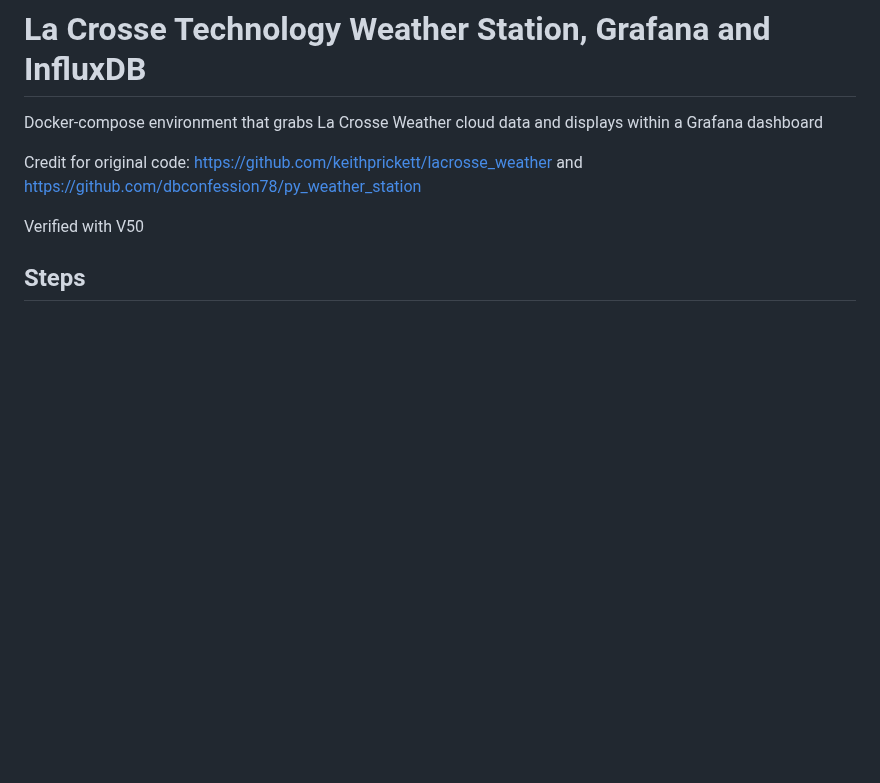
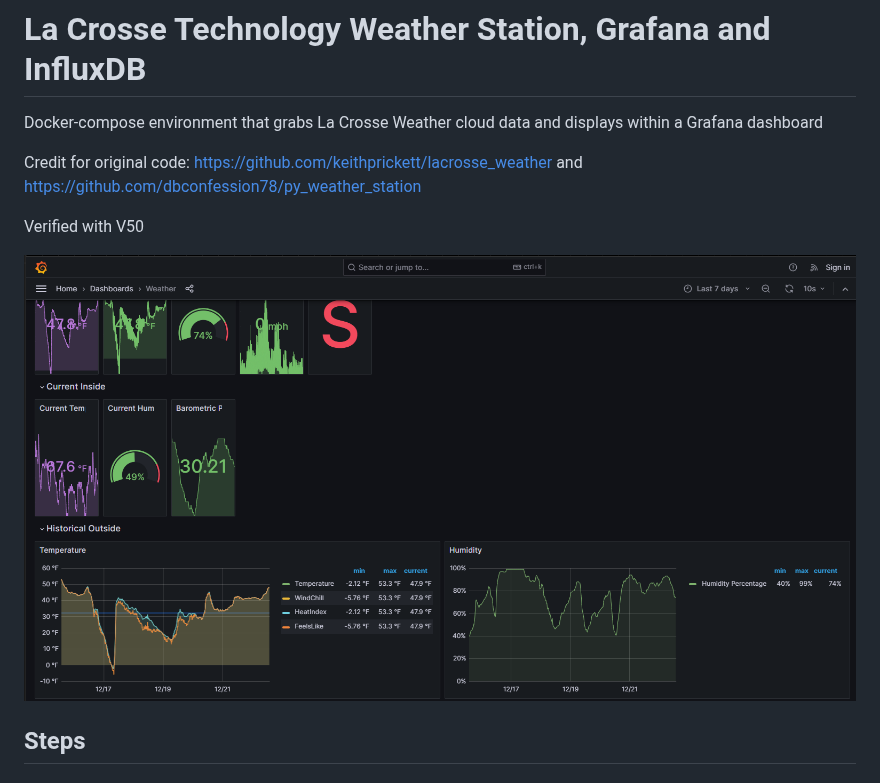
Before and after one commit to ryancbutler/lacrosse_weather, a Markdown page: README.md, the part around the change. GitHub-like rendering; pictures changed too: images/grafana.png (added); blank space fills up the shorter version.

Commit message:
adding image

```diff
--- a/README.md
+++ b/README.md
@@ -4,6 +4,8 @@ Docker-compose environment that grabs La Crosse Weather cloud data and displays
 Credit for original code: https://github.com/keithprickett/lacrosse_weather and https://github.com/dbconfession78/py_weather_station
 
 Verified with V50
+
+![image](/images/grafana.png)
 
 ## Steps
 
```
